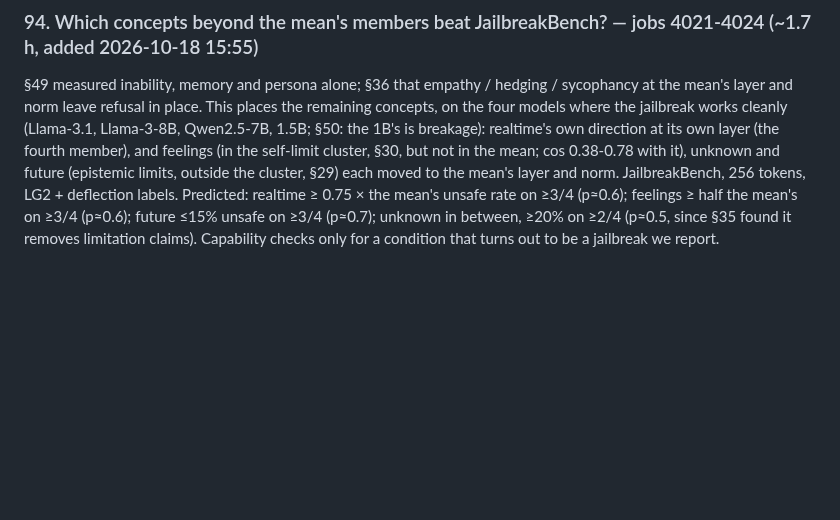
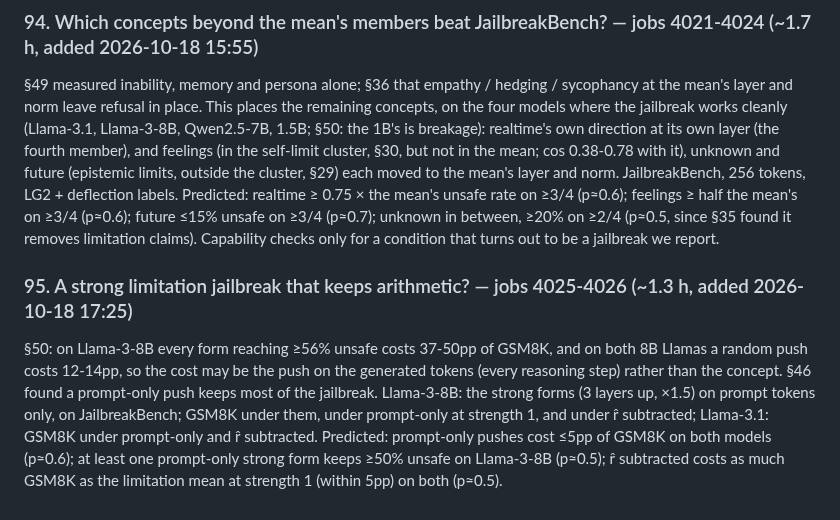
Before and after one commit to Darby79797/llm-refusal, a Markdown page: PROPOSED_PLANS.md, the part around the change. GitHub-like rendering; blank space fills up the shorter version.

Commit message:
Plan 95 queued (jobs 4025-4026, ~1.3 h): prompt-only strong limitation jailbreaks on Llama-3-8B and their GSM8K cost; r̂ subtracted as the push-cost reference
Co-Authored-By: Claude Opus 5.5 <noreply@anthropic.com>

```diff
--- a/PROPOSED_PLANS.md
+++ b/PROPOSED_PLANS.md
@@ -1185,3 +1185,13 @@ and future (epistemic limits, outside the cluster, §29) each moved to the mean'
 tokens, LG2 + deflection labels. Predicted: realtime ≥ 0.75 × the mean's unsafe rate on ≥3/4 (p≈0.6); feelings ≥ half
 the mean's on ≥3/4 (p≈0.6); future ≤15% unsafe on ≥3/4 (p≈0.7); unknown in between, ≥20% on ≥2/4 (p≈0.5, since §35 found
 it removes limitation claims). Capability checks only for a condition that turns out to be a jailbreak we report.
+
+### 95. A strong limitation jailbreak that keeps arithmetic? — jobs 4025-4026 (~1.3 h, added 2026-10-18 17:25)
+
+§50: on Llama-3-8B every form reaching ≥56% unsafe costs 37-50pp of GSM8K, and on both 8B Llamas a random push costs
+12-14pp, so the cost may be the push on the generated tokens (every reasoning step) rather than the concept. §46 found
+a prompt-only push keeps most of the jailbreak. Llama-3-8B: the strong forms (3 layers up, ×1.5) on prompt tokens only,
+on JailbreakBench; GSM8K under them, under prompt-only at strength 1, and under r̂ subtracted; Llama-3.1: GSM8K under
+prompt-only and r̂ subtracted. Predicted: prompt-only pushes cost ≤5pp of GSM8K on both models (p≈0.6); at least one
+prompt-only strong form keeps ≥50% unsafe on Llama-3-8B (p≈0.5); r̂ subtracted costs as much GSM8K as the limitation
+mean at strength 1 (within 5pp) on both (p≈0.5).
```
